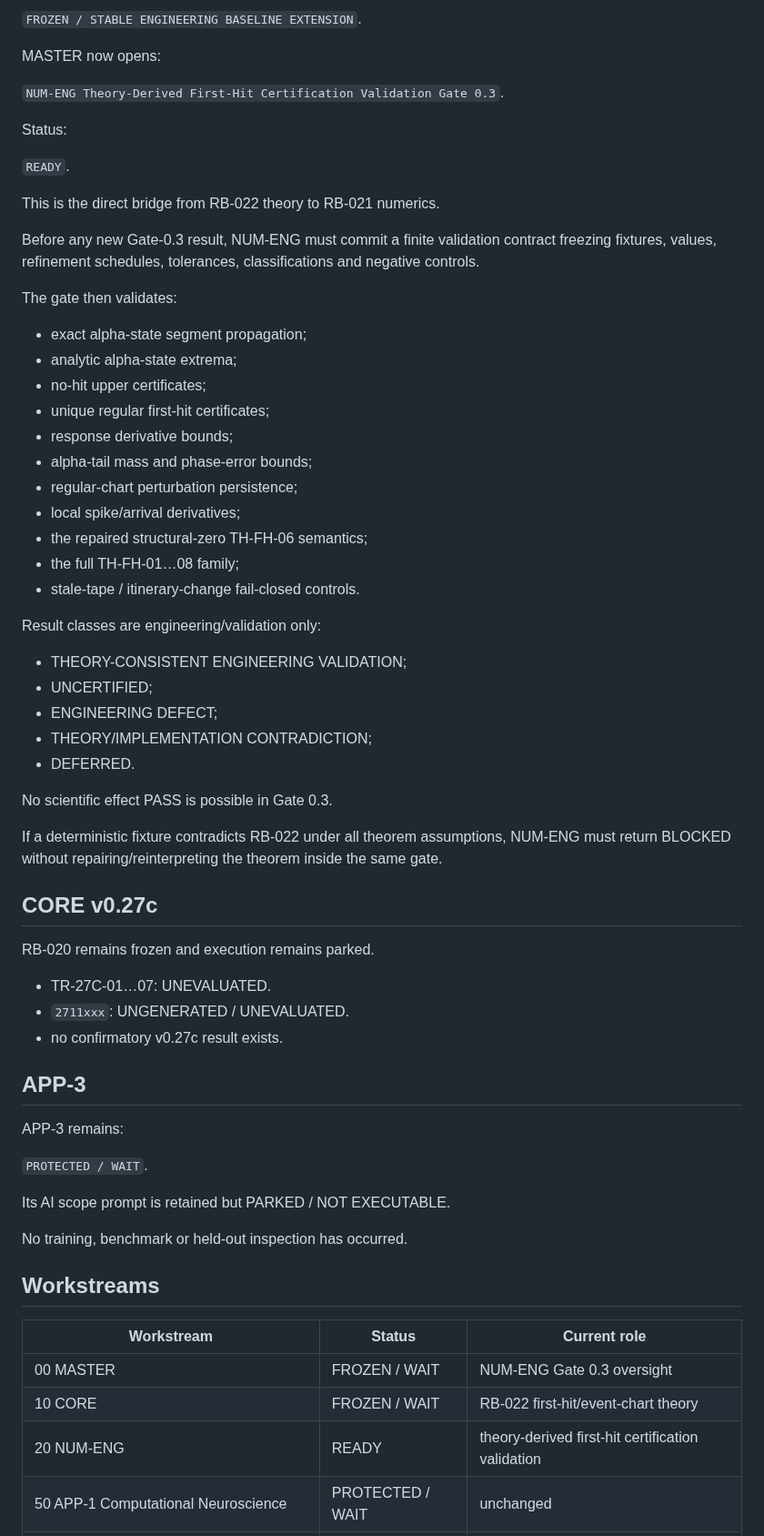
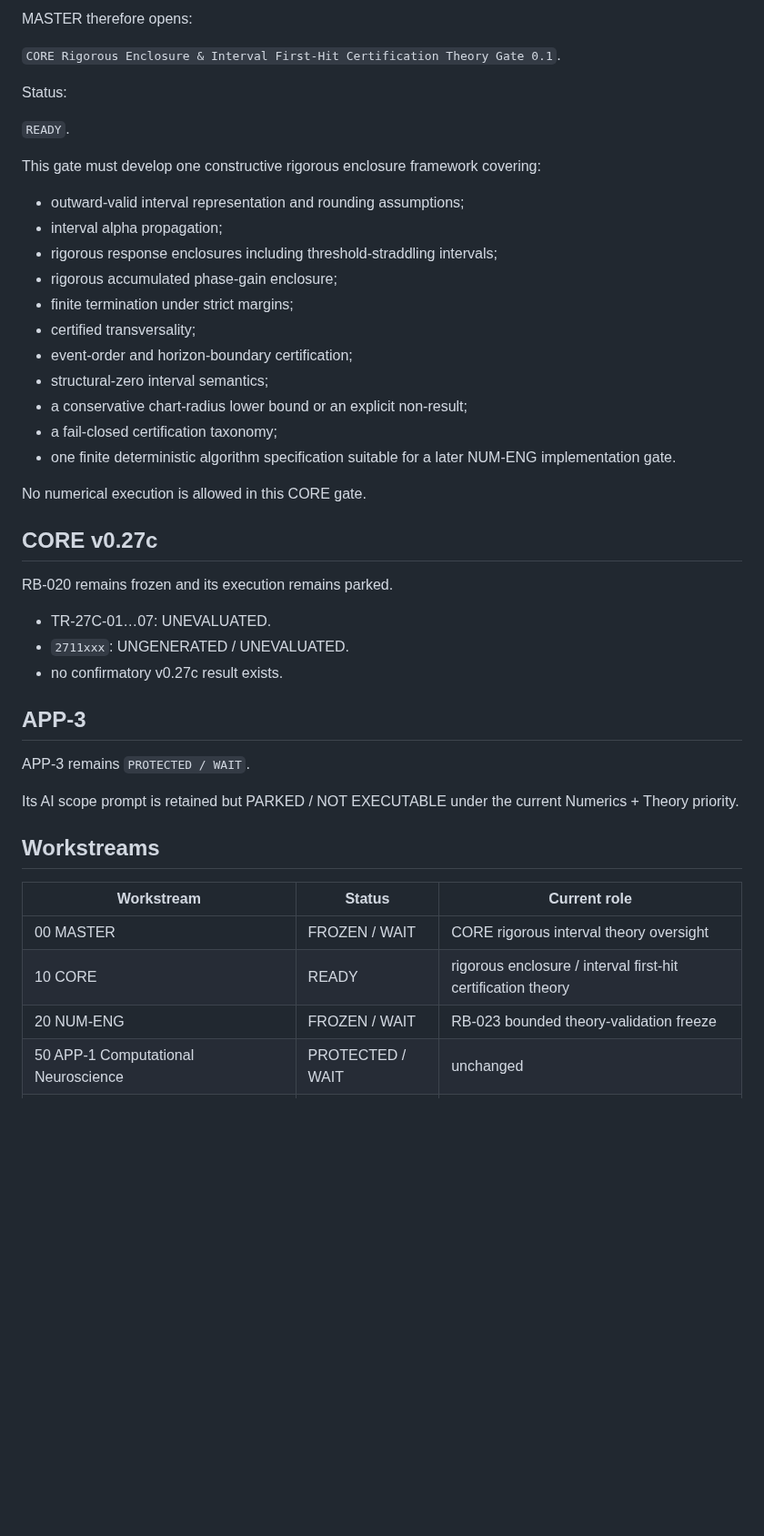
Before and after one commit to twkroll/haken-lighthouse-jax, a Markdown page: research/master/project_status.md, the part around one of its changes. Shown at 91% size. Drawn GitHub-style; blank space fills up the shorter version.

```diff
--- a/research/master/project_status.md
+++ b/research/master/project_status.md
@@ -71,47 +75,31 @@ RB-021 remains:
 
-`FROZEN / STABLE ENGINEERING BASELINE EXTENSION`.
+MASTER therefore opens:
 
-MASTER now opens:
-
-`NUM-ENG Theory-Derived First-Hit Certification Validation Gate 0.3`.
+`CORE Rigorous Enclosure & Interval First-Hit Certification Theory Gate 0.1`.
 
 Status:
 
 `READY`.
 
-This is the direct bridge from RB-022 theory to RB-021 numerics.
+This gate must develop one constructive rigorous enclosure framework covering:
 
-Before any new Gate-0.3 result, NUM-ENG must commit a finite validation contract freezing fixtures, values, refinement schedules, tolerances, classifications and negative controls.
+- outward-valid interval representation and rounding assumptions;
+- interval alpha propagation;
+- rigorous response enclosures including threshold-straddling intervals;
+- rigorous accumulated phase-gain enclosure;
+- finite termination under strict margins;
+- certified transversality;
+- event-order and horizon-boundary certification;
+- structural-zero interval semantics;
+- a conservative chart-radius lower bound or an explicit non-result;
+- a fail-closed certification taxonomy;
+- one finite deterministic algorithm specification suitable for a later NUM-ENG implementation gate.
 
-The gate then validates:
-
-- exact alpha-state segment propagation;
-- analytic alpha-state extrema;
-- no-hit upper certificates;
-- unique regular first-hit certificates;
-- response derivative bounds;
-- alpha-tail mass and phase-error bounds;
-- regular-chart perturbation persistence;
-- local spike/arrival derivatives;
-- the repaired structural-zero TH-FH-06 semantics;
-- the full TH-FH-01…08 family;
-- stale-tape / itinerary-change fail-closed controls.
-
-Result classes are engineering/validation only:
-
-- THEORY-CONSISTENT ENGINEERING VALIDATION;
-- UNCERTIFIED;
-- ENGINEERING DEFECT;
-- THEORY/IMPLEMENTATION CONTRADICTION;
-- DEFERRED.
-
-No scientific effect PASS is possible in Gate 0.3.
-
-If a deterministic fixture contradicts RB-022 under all theorem assumptions, NUM-ENG must return BLOCKED without repairing/reinterpreting the theorem inside the same gate.
+No numerical execution is allowed in this CORE gate.
 
 ## CORE v0.27c
 
-RB-020 remains frozen and execution remains parked.
+RB-020 remains frozen and its execution remains parked.
 
 - TR-27C-01…07: UNEVALUATED.
 - `2711xxx`: UNGENERATED / UNEVALUATED.
@@ -119,21 +107,17 @@ RB-020 remains frozen and execution remains parked.
 
 ## APP-3
 
-APP-3 remains:
+APP-3 remains `PROTECTED / WAIT`.
 
-`PROTECTED / WAIT`.
-
-Its AI scope prompt is retained but PARKED / NOT EXECUTABLE.
-
-No training, benchmark or held-out inspection has occurred.
+Its AI scope prompt is retained but PARKED / NOT EXECUTABLE under the current Numerics + Theory priority.
 
 ## Workstreams
 
 | Workstream | Status | Current role |
 |---|---|---|
-| 00 MASTER | FROZEN / WAIT | NUM-ENG Gate 0.3 oversight |
-| 10 CORE | FROZEN / WAIT | RB-022 first-hit/event-chart theory |
-| 20 NUM-ENG | READY | theory-derived first-hit certification validation |
+| 00 MASTER | FROZEN / WAIT | CORE rigorous interval theory oversight |
+| 10 CORE | READY | rigorous enclosure / interval first-hit certification theory |
+| 20 NUM-ENG | FROZEN / WAIT | RB-023 bounded theory-validation freeze |
 | 50 APP-1 Computational Neuroscience | PROTECTED / WAIT | unchanged |
 | 60 APP-2 Neuromorphic Computing | PROTECTED / WAIT | later electronics/neuromorphics |
 | 70 APP-3 Differentiable Inference / Temporal Learning | PROTECTED / WAIT | AI prompt parked |
```
Also changed, not shown: other parts of research/master/project_status.md (+47 -63 lines).
